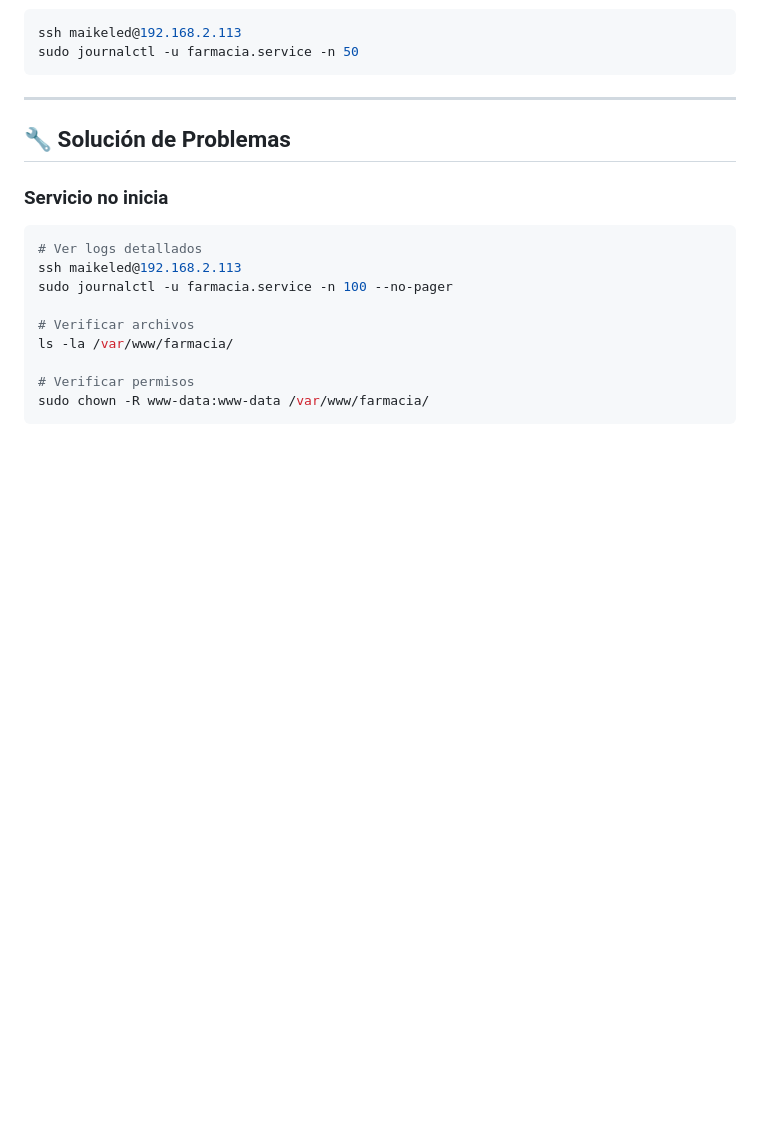
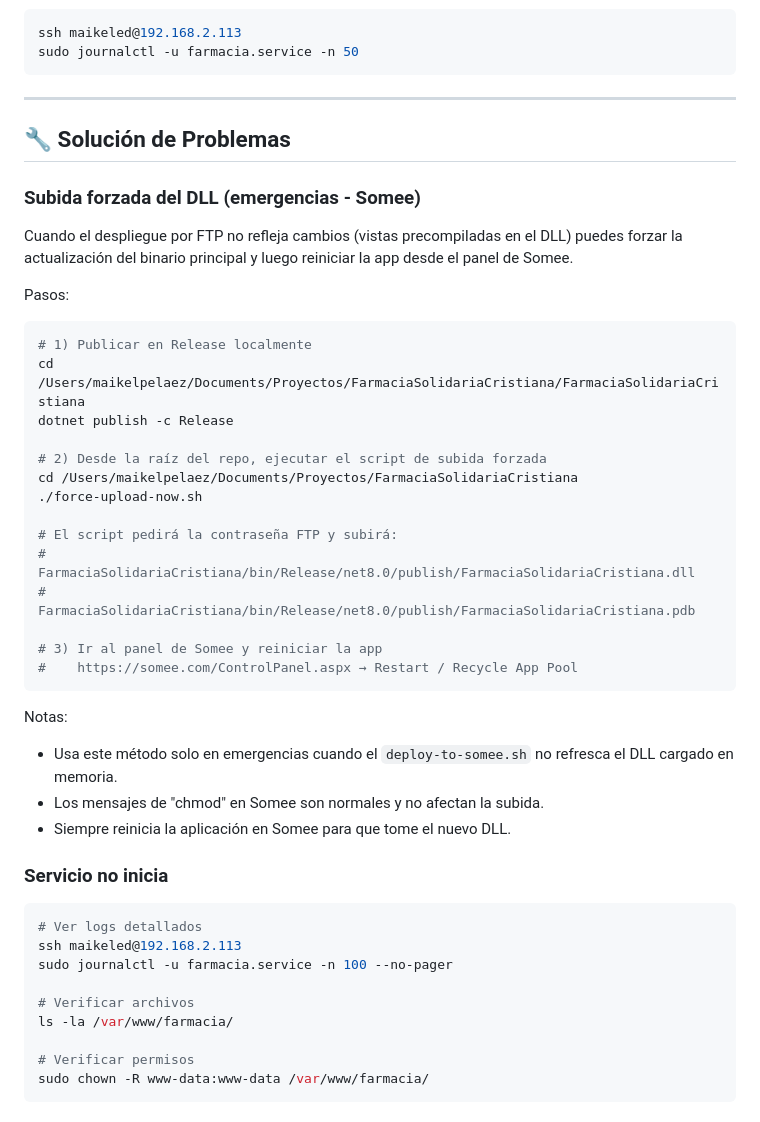
Before and after one commit to mpmerd/FarmaciaSolidariaCristiana, a Markdown page: DEPLOY_GUIDE.md, the part around the change. Drawn GitHub-style; blank space fills up the shorter version.

Commit message:
docs(deploy): añadir sección de subida forzada del DLL en Somee\n\n- Nuevo apartado en DEPLOY_GUIDE.md con pasos del script \n- Instrucciones para publicar en Release y reiniciar App Pool\n- Notas sobre cuándo usarlo y mensajes chmod inofensivos

````diff
--- a/DEPLOY_GUIDE.md
+++ b/DEPLOY_GUIDE.md
@@ -97,6 +97,33 @@ sudo journalctl -u farmacia.service -n 50
 
 ## 🔧 Solución de Problemas
 
+### Subida forzada del DLL (emergencias - Somee)
+Cuando el despliegue por FTP no refleja cambios (vistas precompiladas en el DLL) puedes forzar la actualización del binario principal y luego reiniciar la app desde el panel de Somee.
+
+Pasos:
+
+```bash
+# 1) Publicar en Release localmente
+cd /Users/maikelpelaez/Documents/Proyectos/FarmaciaSolidariaCristiana/FarmaciaSolidariaCristiana
+dotnet publish -c Release
+
+# 2) Desde la raíz del repo, ejecutar el script de subida forzada
+cd /Users/maikelpelaez/Documents/Proyectos/FarmaciaSolidariaCristiana
+./force-upload-now.sh
+
+# El script pedirá la contraseña FTP y subirá:
+#   FarmaciaSolidariaCristiana/bin/Release/net8.0/publish/FarmaciaSolidariaCristiana.dll
+#   FarmaciaSolidariaCristiana/bin/Release/net8.0/publish/FarmaciaSolidariaCristiana.pdb
+
+# 3) Ir al panel de Somee y reiniciar la app
+#    https://somee.com/ControlPanel.aspx → Restart / Recycle App Pool
+```
+
+Notas:
+- Usa este método solo en emergencias cuando el `deploy-to-somee.sh` no refresca el DLL cargado en memoria.
+- Los mensajes de "chmod" en Somee son normales y no afectan la subida.
+- Siempre reinicia la aplicación en Somee para que tome el nuevo DLL.
+
 ### Servicio no inicia
 
 ```bash
````
